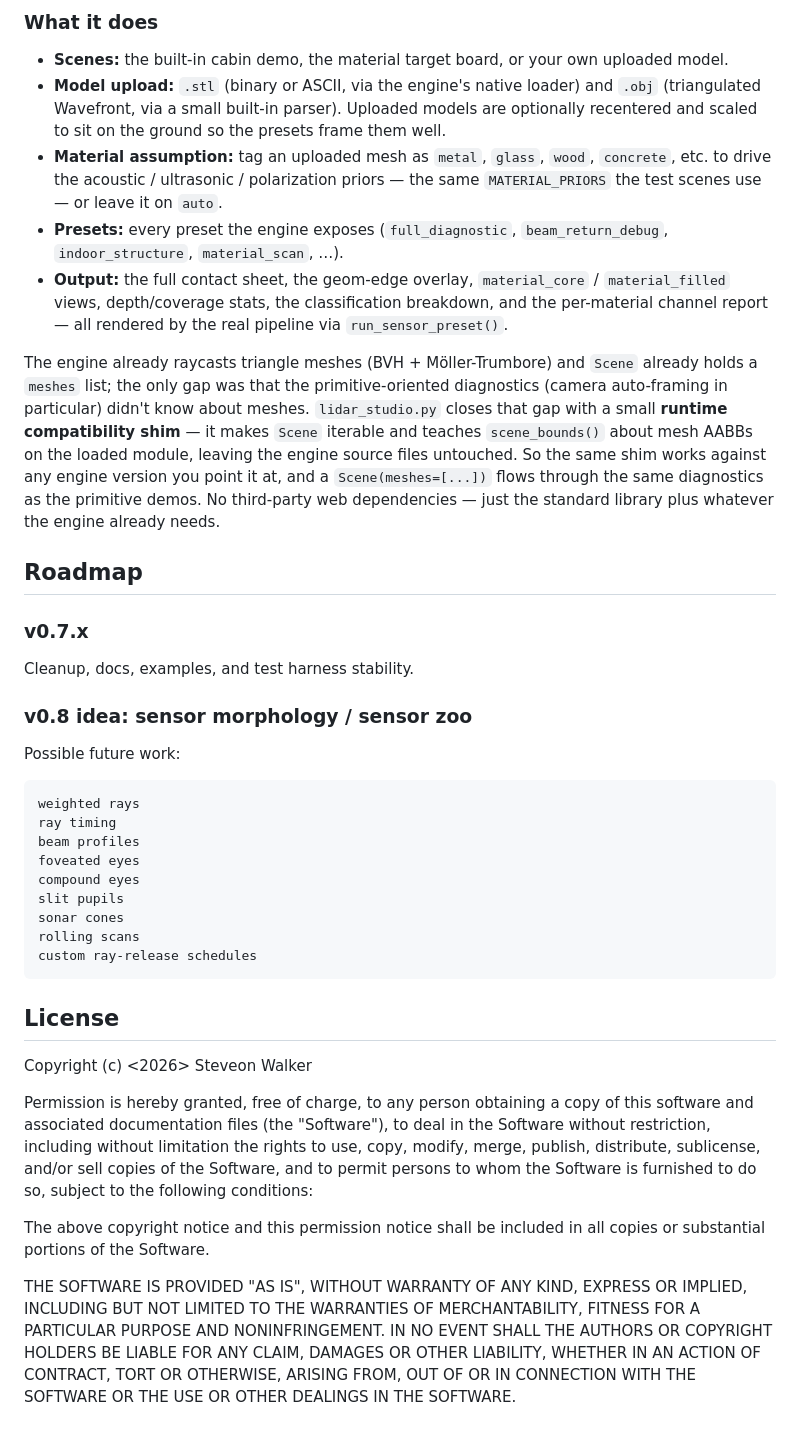
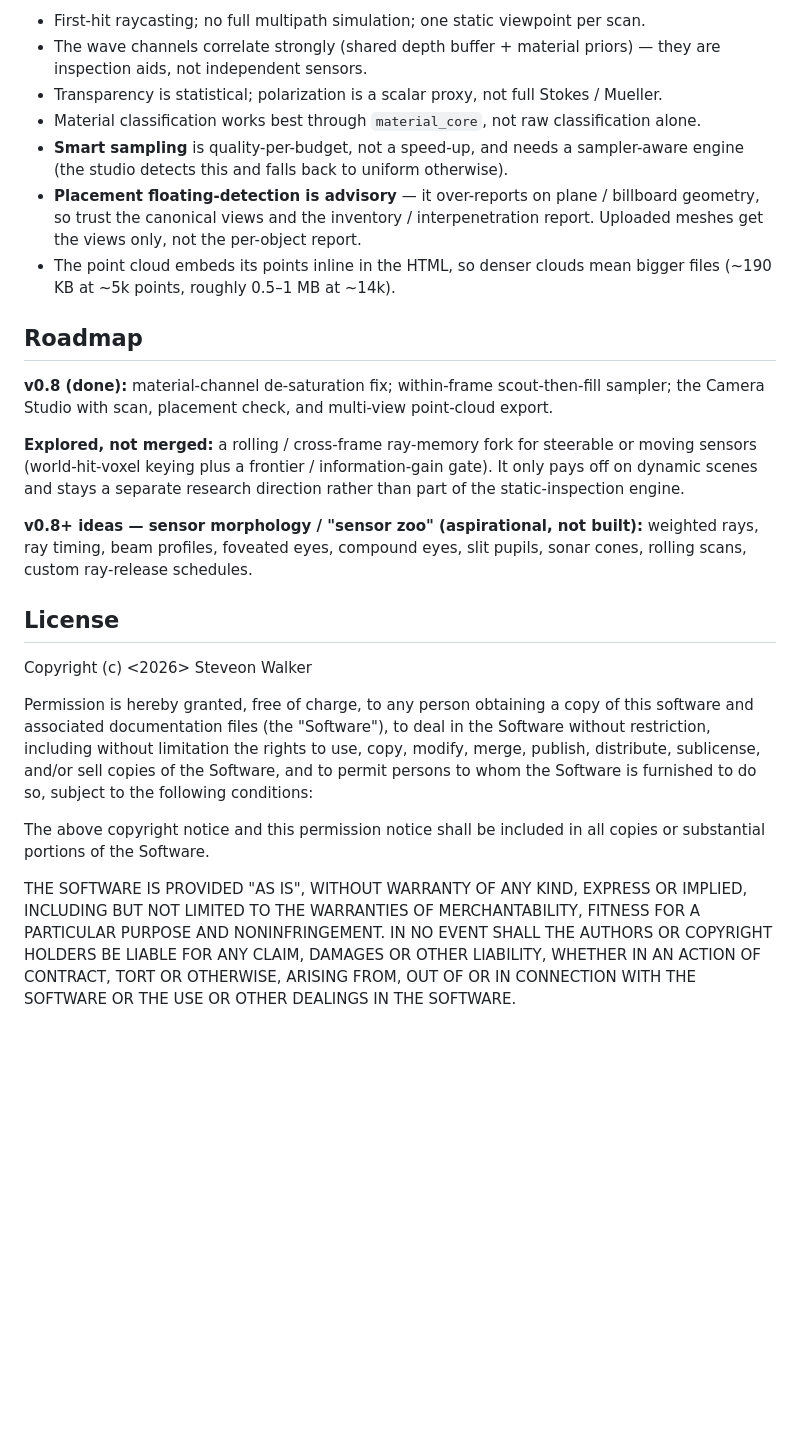
Before and after one commit to steveonw/lidar-engine, a Markdown page: README.md, the part around one of its changes. Rendered like a GitHub page; blank space fills up the shorter version.

````diff
--- a/README.md
+++ b/README.md
@@ -371,58 +165,50 @@ Two things keep large uploaded models usable:
-### What it does
-
-- **Scenes:** the built-in cabin demo, the material target board, or your own
-  uploaded model.
-- **Model upload:** `.stl` (binary or ASCII, via the engine's native loader) and
-  `.obj` (triangulated Wavefront, via a small built-in parser). Uploaded models
-  are optionally recentered and scaled to sit on the ground so the presets frame
-  them well.
-- **Material assumption:** tag an uploaded mesh as `metal`, `glass`, `wood`,
-  `concrete`, etc. to drive the acoustic / ultrasonic / polarization priors —
-  the same `MATERIAL_PRIORS` the test scenes use — or leave it on `auto`.
-- **Presets:** every preset the engine exposes (`full_diagnostic`,
-  `beam_return_debug`, `indoor_structure`, `material_scan`, …).
-- **Output:** the full contact sheet, the geom-edge overlay, `material_core` /
-  `material_filled` views, depth/coverage stats, the classification breakdown,
-  and the per-material channel report — all rendered by the real pipeline via
-  `run_sensor_preset()`.
-
-The engine already raycasts triangle meshes (BVH + Möller-Trumbore) and `Scene`
-already holds a `meshes` list; the only gap was that the primitive-oriented
-diagnostics (camera auto-framing in particular) didn't know about meshes.
-`lidar_studio.py` closes that gap with a small **runtime compatibility shim** —
-it makes `Scene` iterable and teaches `scene_bounds()` about mesh AABBs on the
-loaded module, leaving the engine source files untouched. So the same shim works
-against any engine version you point it at, and a `Scene(meshes=[...])` flows
-through the same diagnostics as the primitive demos. No third-party web
-dependencies — just the standard library plus whatever the engine already needs.
+- First-hit raycasting; no full multipath simulation; one static viewpoint per scan.
+- The wave channels correlate strongly (shared depth buffer + material priors) — they
+  are inspection aids, not independent sensors.
+- Transparency is statistical; polarization is a scalar proxy, not full
+  Stokes / Mueller.
+- Material classification works best through `material_core`, not raw classification
+  alone.
+- **Smart sampling** is quality-per-budget, not a speed-up, and needs a sampler-aware
+  engine (the studio detects this and falls back to uniform otherwise).
+- **Placement floating-detection is advisory** — it over-reports on plane / billboard
+  geometry, so trust the canonical views and the inventory / interpenetration report.
+  Uploaded meshes get the views only, not the per-object report.
+- The point cloud embeds its points inline in the HTML, so denser clouds mean bigger
+  files (~190 KB at ~5k points, roughly 0.5–1 MB at ~14k).
 
 ## Roadmap
 
-### v0.7.x
+**v0.8 (done):** material-channel de-saturation fix; within-frame scout-then-fill
+sampler; the Camera Studio with scan, placement check, and multi-view point-cloud
+export.
 
-Cleanup, docs, examples, and test harness stability.
+**Explored, not merged:** a rolling / cross-frame ray-memory fork for steerable or
+moving sensors (world-hit-voxel keying plus a frontier / information-gain gate). It
+only pays off on dynamic scenes and stays a separate research direction rather than
+part of the static-inspection engine.
 
-### v0.8 idea: sensor morphology / sensor zoo
-
-Possible future work:
-
-```text
-weighted rays
-ray timing
-beam profiles
-foveated eyes
-compound eyes
-slit pupils
-sonar cones
-rolling scans
-custom ray-release schedules
-```
+**v0.8+ ideas — sensor morphology / "sensor zoo" (aspirational, not built):** weighted
+rays, ray timing, beam profiles, foveated eyes, compound eyes, slit pupils, sonar
+cones, rolling scans, custom ray-release schedules.
 
 ## License
+
 Copyright (c) <2026> Steveon Walker
 
-Permission is hereby granted, free of charge, to any person obtaining a copy of this software and associated documentation files (the "Software"), to deal in the Software without restriction, including without limitation the rights to use, copy, modify, merge, publish, distribute, sublicense, and/or sell copies of the Software, and to permit persons to whom the Software is furnished to do so, subject to the following conditions:
+Permission is hereby granted, free of charge, to any person obtaining a copy of this
+software and associated documentation files (the "Software"), to deal in the Software
+without restriction, including without limitation the rights to use, copy, modify,
+merge, publish, distribute, sublicense, and/or sell copies of the Software, and to
+permit persons to whom the Software is furnished to do so, subject to the following
+conditions:
 
-The above copyright notice and this permission notice shall be included in all copies or substantial portions of the Software.
+The above copyright notice and this permission notice shall be included in all copies
+or substantial portions of the Software.
 
-THE SOFTWARE IS PROVIDED "AS IS", WITHOUT WARRANTY OF ANY KIND, EXPRESS OR IMPLIED, INCLUDING BUT NOT LIMITED TO THE WARRANTIES OF MERCHANTABILITY, FITNESS FOR A PARTICULAR PURPOSE AND NONINFRINGEMENT. IN NO EVENT SHALL THE AUTHORS OR COPYRIGHT HOLDERS BE LIABLE FOR ANY CLAIM, DAMAGES OR OTHER LIABILITY, WHETHER IN AN ACTION OF CONTRACT, TORT OR OTHERWISE, ARISING FROM, OUT OF OR IN CONNECTION WITH THE SOFTWARE OR THE USE OR OTHER DEALINGS IN THE SOFTWARE.
+THE SOFTWARE IS PROVIDED "AS IS", WITHOUT WARRANTY OF ANY KIND, EXPRESS OR IMPLIED,
+INCLUDING BUT NOT LIMITED TO THE WARRANTIES OF MERCHANTABILITY, FITNESS FOR A
+PARTICULAR PURPOSE AND NONINFRINGEMENT. IN NO EVENT SHALL THE AUTHORS OR COPYRIGHT
+HOLDERS BE LIABLE FOR ANY CLAIM, DAMAGES OR OTHER LIABILITY, WHETHER IN AN ACTION OF
+CONTRACT, TORT OR OTHERWISE, ARISING FROM, OUT OF OR IN CONNECTION WITH THE SOFTWARE
+OR THE USE OR OTHER DEALINGS IN THE SOFTWARE.
````
Also changed, not shown: other parts of README.md (+125 -331 lines).
